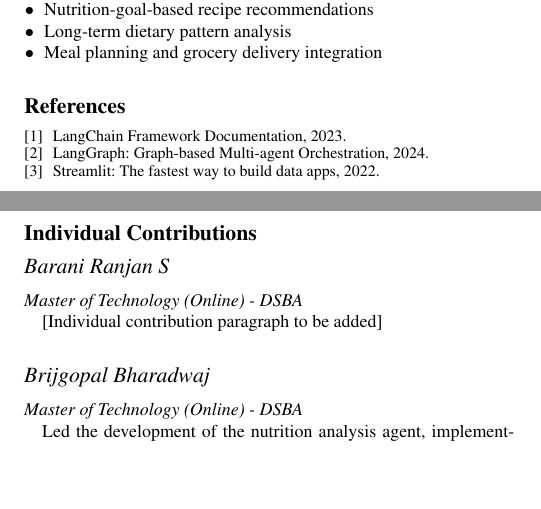
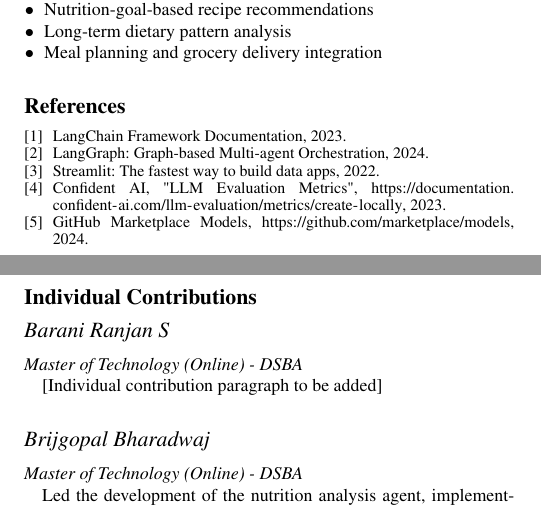
Before and after one commit to chandanraoiisc/masala-mamu-agent-ai, a LaTeX document (report/report.tex): two parts of pages 3 and 4 of 5, joined at a grey line, cut so that both start at the same text, the shorter picture padded with empty space. The pictures show the PDF file report/report.pdf that the author committed with the source.

Commit message:
updated references

```diff
--- a/report/report.tex
+++ b/report/report.tex
@@ -311,6 +312,8 @@ Future work:
 \bibitem{langchain} LangChain Framework Documentation, 2023.
 \bibitem{langgraph} LangGraph: Graph-based Multi-agent Orchestration, 2024.
 \bibitem{streamlit} Streamlit: The fastest way to build data apps, 2022.
+\bibitem{confident} Confident AI, "LLM Evaluation Metrics", \url{https://documentation.confident-ai.com/llm-evaluation/metrics/create-locally}, 2023.
+\bibitem{github-models} GitHub Marketplace Models, \url{https://github.com/marketplace/models}, 2024.
 \end{thebibliography}
 
 \clearpage
```
Also changed, not shown: report/report.pdf, report/report.tex (3 more changed lines), 3 other files.
